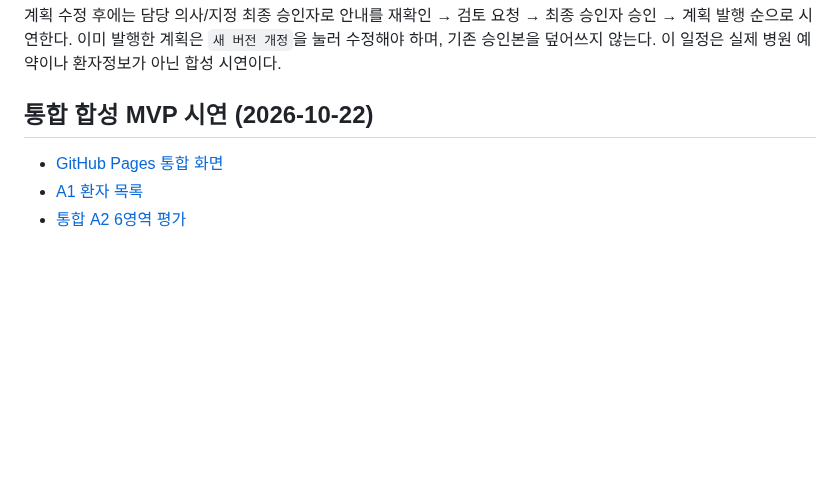
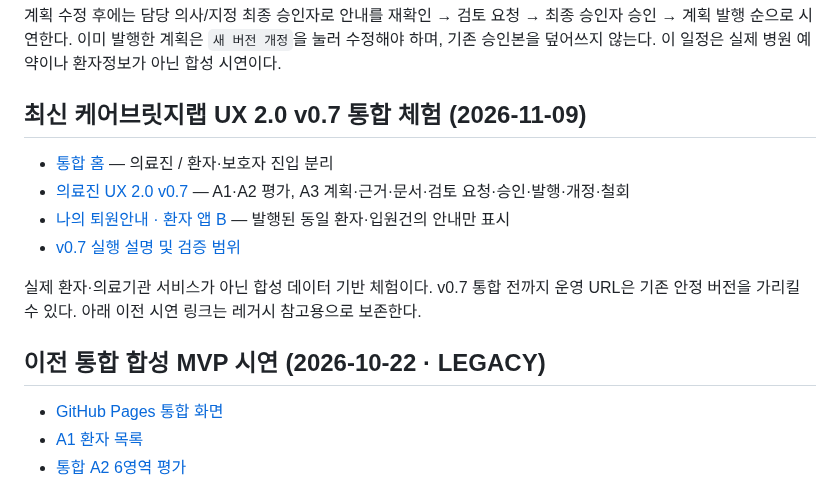
Before and after one commit to pchjesus/ai-care-transition-platform, a Markdown page: README.md, the part around the change. Rendered like a GitHub page; blank space fills up the shorter version.

Commit message:
docs(release): surface UX2 v0.7 unified home, medical and patient entrypoints

```diff
--- a/README.md
+++ b/README.md
@@ -42,7 +42,16 @@
 
 계획 수정 후에는 담당 의사/지정 최종 승인자로 안내를 재확인 → 검토 요청 → 최종 승인자 승인 → 계획 발행 순으로 시연한다. 이미 발행한 계획은 `새 버전 개정`을 눌러 수정해야 하며, 기존 승인본을 덮어쓰지 않는다. 이 일정은 실제 병원 예약이나 환자정보가 아닌 합성 시연이다.
 
-## 통합 합성 MVP 시연 (2026-10-22)
+## 최신 케어브릿지랩 UX 2.0 v0.7 통합 체험 (2026-11-09)
+
+- [통합 홈](https://pchjesus.github.io/ai-care-transition-platform/prototypes/integrated-v10/index.html) — 의료진 / 환자·보호자 진입 분리
+- [의료진 UX 2.0 v0.7](https://pchjesus.github.io/ai-care-transition-platform/prototypes/hospital-ux2-v07/index.html) — A1·A2 평가, A3 계획·근거·문서·검토 요청·승인·발행·개정·철회
+- [나의 퇴원안내 · 환자 앱 B](https://pchjesus.github.io/ai-care-transition-platform/prototypes/integrated-v10/patient/index.html?patient=SYN-002&encounter=ENC-SYN-002-DEMO) — 발행된 동일 환자·입원건의 안내만 표시
+- [v0.7 실행 설명 및 검증 범위](prototypes/hospital-ux2-v07/README.md)
+
+실제 환자·의료기관 서비스가 아닌 합성 데이터 기반 체험이다. v0.7 통합 전까지 운영 URL은 기존 안정 버전을 가리킬 수 있다. 아래 이전 시연 링크는 레거시 참고용으로 보존한다.
+
+## 이전 통합 합성 MVP 시연 (2026-10-22 · LEGACY)
 
 - [GitHub Pages 통합 화면](https://pchjesus.github.io/ai-care-transition-platform/)
 - [A1 환자 목록](https://pchjesus.github.io/ai-care-transition-platform/prototypes/integrated-v10/a3/index.html?screen=patients)
```
